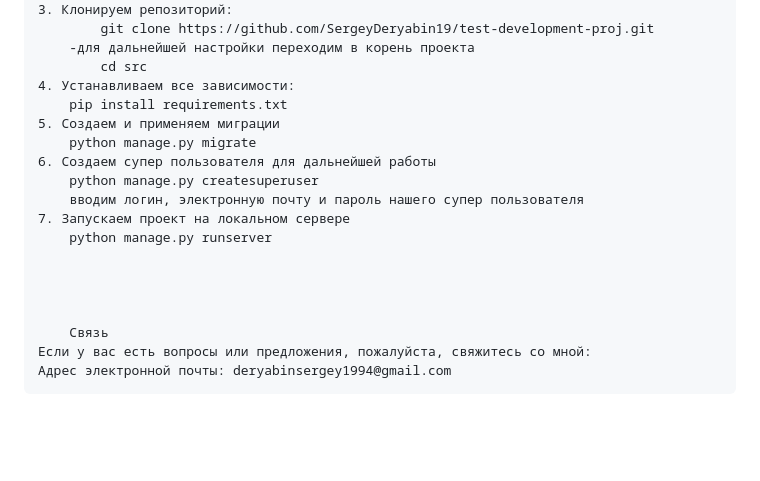
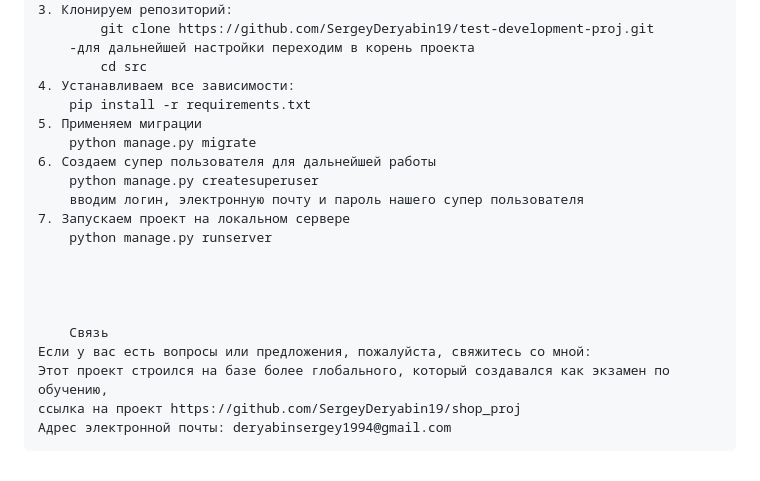
Before and after one commit to SergeyDeryabin19/test-development-proj, a Markdown page: README.md, the part around the change. Drawn GitHub-style; blank space fills up the shorter version.

Commit message:
new add2

```diff
--- a/README.md
+++ b/README.md
@@ -33,8 +33,8 @@
         -для дальнейшей настройки переходим в корень проекта
             cd src
     4. Устанавливаем все зависимости:
-        pip install requirements.txt
-    5. Создаем и применяем миграции
+        pip install -r requirements.txt
+    5. Применяем миграции
         python manage.py migrate
     6. Создаем супер пользователя для дальнейшей работы
         python manage.py createsuperuser
@@ -47,4 +47,6 @@
 
         Связь
     Если у вас есть вопросы или предложения, пожалуйста, свяжитесь со мной:
+    Этот проект строился на базе более глобального, который создавался как экзамен по обучению,
+    ссылка на проект https://github.com/SergeyDeryabin19/shop_proj
     Адрес электронной почты: deryabinsergey1994@gmail.com
```
